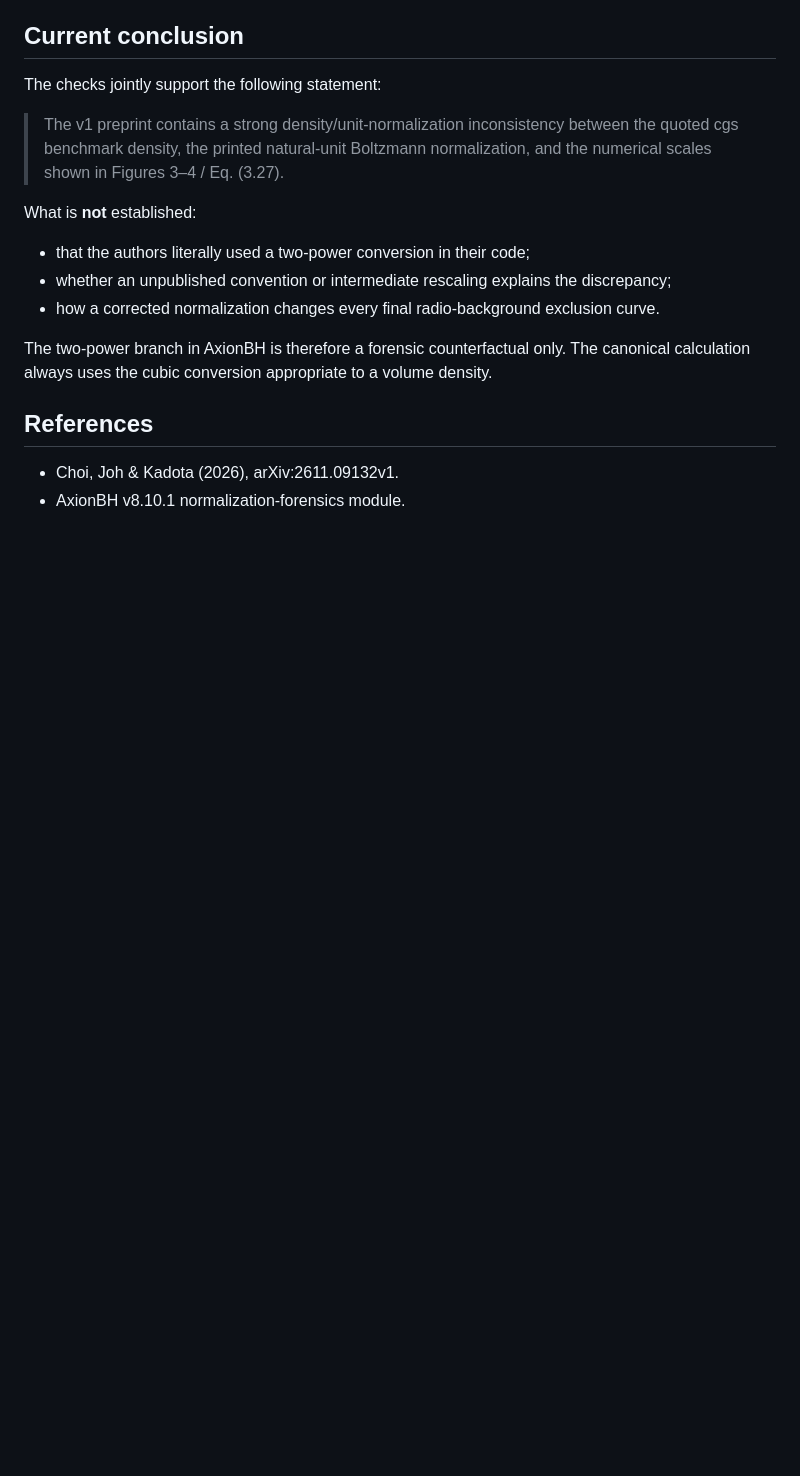
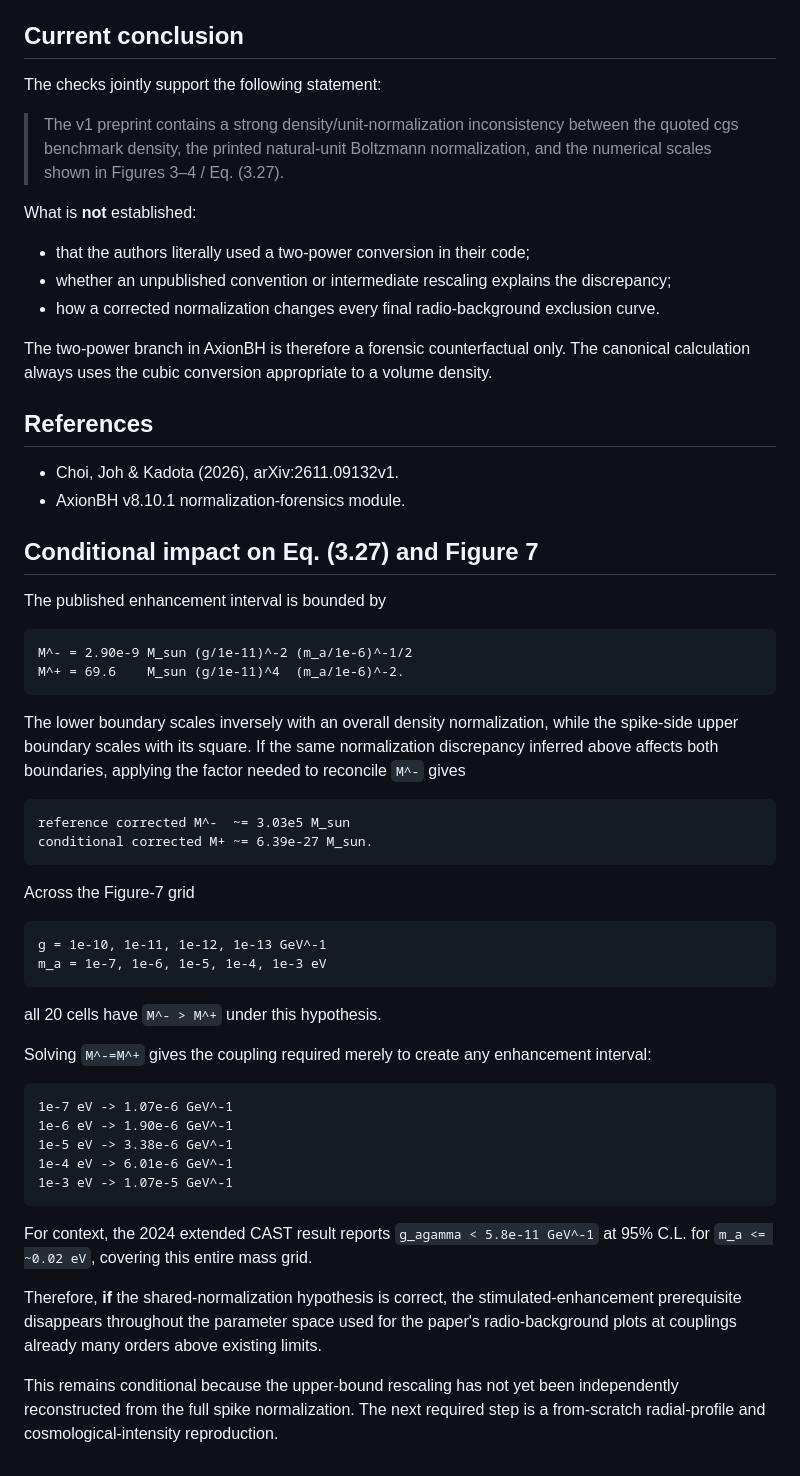
Before and after one commit to Dargon777/AxionBH-v3.3, a Markdown page: NORMALIZATION_AUDIT_2611_09132.md, the part around the change. Drawn GitHub-style; blank space fills up the shorter version.

Commit message:
Extend normalization audit with conditional radio impact

````diff
--- a/NORMALIZATION_AUDIT_2611_09132.md
+++ b/NORMALIZATION_AUDIT_2611_09132.md
@@ -191,3 +191,45 @@ The two-power branch in AxionBH is therefore a forensic counterfactual only. The
 
 - Choi, Joh & Kadota (2026), arXiv:2611.09132v1.
 - AxionBH v8.10.1 normalization-forensics module.
+
+
+## Conditional impact on Eq. (3.27) and Figure 7
+
+The published enhancement interval is bounded by
+
+```text
+M^- = 2.90e-9 M_sun (g/1e-11)^-2 (m_a/1e-6)^-1/2
+M^+ = 69.6    M_sun (g/1e-11)^4  (m_a/1e-6)^-2.
+```
+
+The lower boundary scales inversely with an overall density normalization, while the spike-side upper boundary scales with its square. If the same normalization discrepancy inferred above affects both boundaries, applying the factor needed to reconcile `M^-` gives
+
+```text
+reference corrected M^-  ~= 3.03e5 M_sun
+conditional corrected M+ ~= 6.39e-27 M_sun.
+```
+
+Across the Figure-7 grid
+
+```text
+g = 1e-10, 1e-11, 1e-12, 1e-13 GeV^-1
+m_a = 1e-7, 1e-6, 1e-5, 1e-4, 1e-3 eV
+```
+
+all 20 cells have `M^- > M^+` under this hypothesis.
+
+Solving `M^-=M^+` gives the coupling required merely to create any enhancement interval:
+
+```text
+1e-7 eV -> 1.07e-6 GeV^-1
+1e-6 eV -> 1.90e-6 GeV^-1
+1e-5 eV -> 3.38e-6 GeV^-1
+1e-4 eV -> 6.01e-6 GeV^-1
+1e-3 eV -> 1.07e-5 GeV^-1
+```
+
+For context, the 2024 extended CAST result reports `g_agamma < 5.8e-11 GeV^-1` at 95% C.L. for `m_a <= ~0.02 eV`, covering this entire mass grid.
+
+Therefore, **if** the shared-normalization hypothesis is correct, the stimulated-enhancement prerequisite disappears throughout the parameter space used for the paper's radio-background plots at couplings already many orders above existing limits.
+
+This remains conditional because the upper-bound rescaling has not yet been independently reconstructed from the full spike normalization. The next required step is a from-scratch radial-profile and cosmological-intensity reproduction.
````
